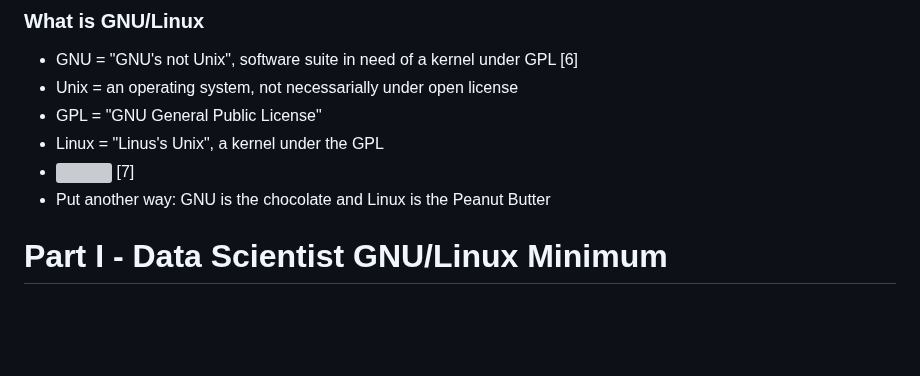
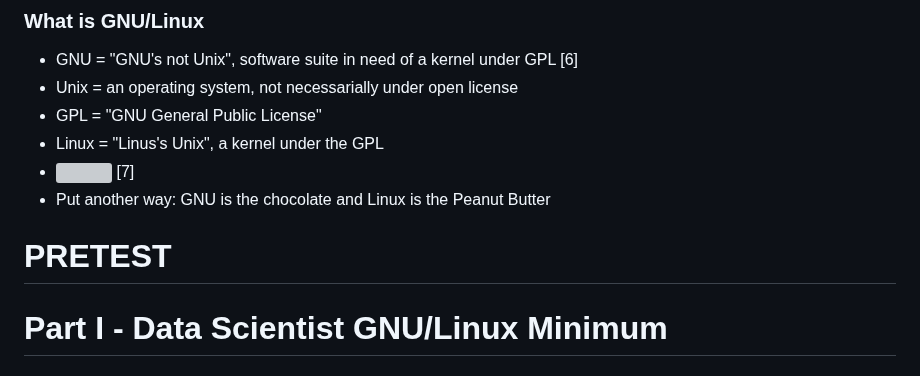
Before and after one commit to UVADS/orientation-technical, a Markdown page: content/workshop-gnu-linux/README.md, the part around the change. Drawn GitHub-style; blank space fills up the shorter version; grey boxes are pictures that could not be loaded.

```diff
--- a/content/workshop-gnu-linux/README.md
+++ b/content/workshop-gnu-linux/README.md
@@ -38,6 +38,8 @@
   * Linux = "Linus's Unix", a kernel under the GPL
   * ![](Linux_0_12.jpg) [7]
   * Put another way: GNU is the chocolate and Linux is the Peanut Butter
+
+# PRETEST
 
 # Part I - Data Scientist GNU/Linux Minimum
 
```
